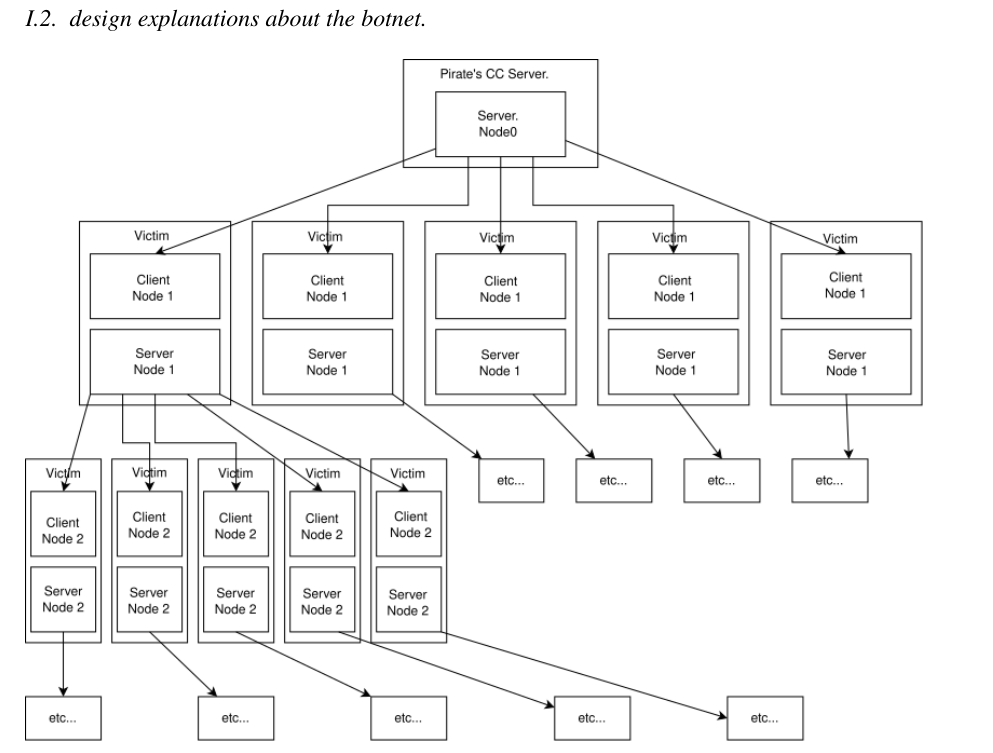
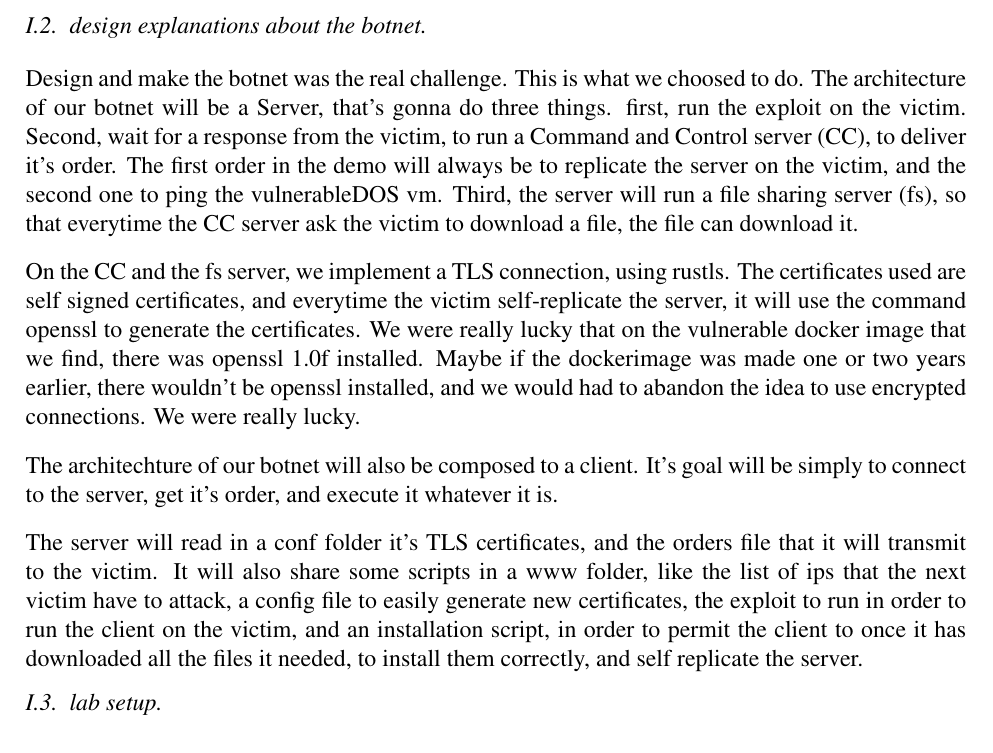
Before and after one commit to Anklestonn/thirdYearProject, a LaTeX thesis (thesis/parts/part1.tex): part of page 2 of 2, cut so that both start at the same text. Compiled offline with pdfLaTeX.

Commit message:
add the architechture and design of the botnet to Part 1

```diff
--- a/thesis/parts/part1.tex
+++ b/thesis/parts/part1.tex
@@ -39,13 +42,34 @@
 
     Obviously, we also had to make the actual botnet.
 
-
     \vspace{10pt}
 
     \section{design explanations about the botnet.}
 
+    Design and make the botnet was the real challenge.
+    This is what we choosed to do.
+    The architecture of our botnet will be a Server, that's gonna do three things.
+    first, run the exploit on the victim.
+    Second, wait for a response from the victim, to run a Command and Control server (CC), to deliver it's order.
+    The first order in the demo will always be to replicate the server on the victim, and the second one to ping the vulnerableDOS vm.
+    Third, the server will run a file sharing server (fs), so that everytime the CC server ask the victim to download a file, the file can download it.
 
-    \includegraphics[width=450pt]{botnet.png}
+    On the CC and the fs server, we implement a TLS connection, using rustls.
+    The certificates used are self signed certificates, and everytime the victim self-replicate the server, it will use the command openssl to generate the certificates.
+    We were really lucky that on the vulnerable docker image that we find, there was openssl 1.0f installed.
+    Maybe if the dockerimage was made one or two years earlier, there wouldn't be openssl installed, and we would had to abandon the idea to use encrypted connections.
+    We were really lucky.
+
+    The architechture of our botnet will also be composed to a client.
+    It's goal will be simply to connect to the server, get it's order, and execute it whatever it is.
+
+    The server will read in a conf folder it's TLS certificates, and the orders file that it will transmit to the victim.
+    It will also share some scripts in a www folder, like the list of ips that the next victim have to attack, a config file to easily generate new certificates, the exploit to run in order to run the client on the victim, and an installation script, in order to permit the client to once it has downloaded all the files it needed, to install them correctly, and self replicate the server.
+
+    \vspace{10pt}
+
+    \section{lab setup.}
+
 
 
 
```
Also changed, not shown: thesis/main.pdf, thesis/parts/part1.tex (5 more changed lines).
